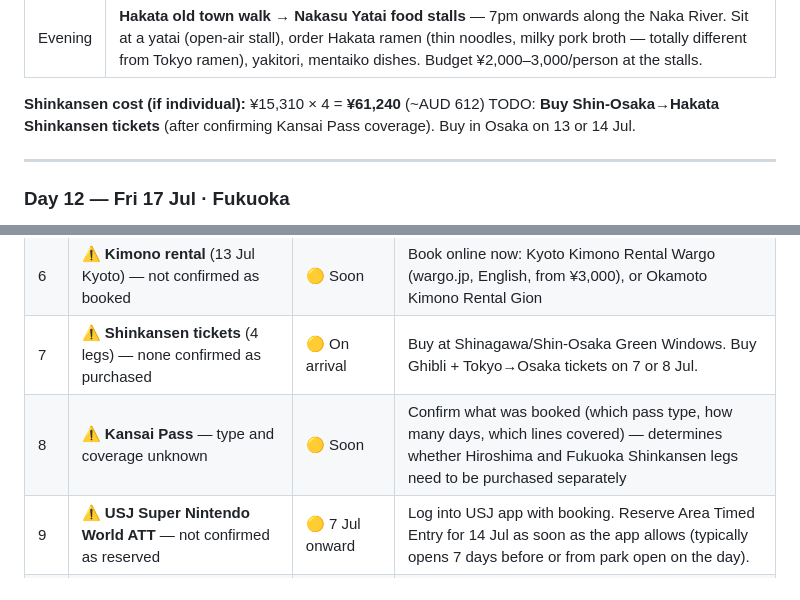
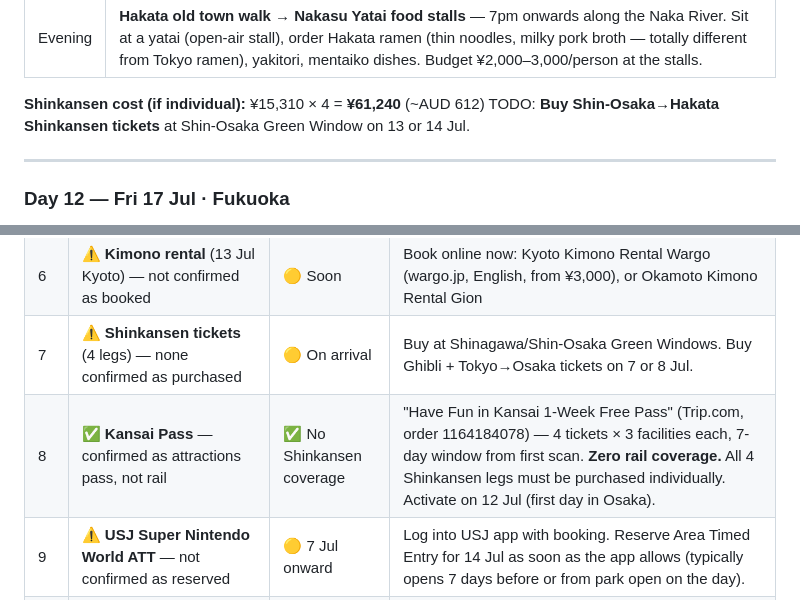
Before and after one commit to astefanovic/JapanKorea2026, a Markdown page: itinerary.md, 2 parts joined by grey strips. Rendered like a GitHub page.

```diff
--- a/itinerary.md
+++ b/itinerary.md
@@ -334,7 +342,7 @@ TODO: **Buy Shinkansen tickets** for this leg if not covered by Kansai Pass (on
 | Evening | **Hakata old town walk** → **Nakasu Yatai food stalls** — 7pm onwards along the Naka River. Sit at a yatai (open-air stall), order Hakata ramen (thin noodles, milky pork broth — totally different from Tokyo ramen), yakitori, mentaiko dishes. Budget ¥2,000–3,000/person at the stalls. |
 
 **Shinkansen cost (if individual):** ¥15,310 × 4 = **¥61,240** (~AUD 612)
-TODO: **Buy Shin-Osaka→Hakata Shinkansen tickets** (after confirming Kansai Pass coverage). Buy in Osaka on 13 or 14 Jul.
+TODO: **Buy Shin-Osaka→Hakata Shinkansen tickets** at Shin-Osaka Green Window on 13 or 14 Jul.
 
 ---
 
@@ -597,7 +605,7 @@ Evening: Explore Seomyeon (Busan's central nightlife district) or Haeundae (beac
 | 5 | ✅ **K-ETA** (Aleks & Ralph) — not required for Australians | ✅ No action | Visa-exempt. Skipping K-ETA is fine — just fill out the paper arrival card on the plane to Jeju. |
 | 6 | ⚠️ **Kimono rental** (13 Jul Kyoto) — not confirmed as booked | 🟡 Soon | Book online now: Kyoto Kimono Rental Wargo (wargo.jp, English, from ¥3,000), or Okamoto Kimono Rental Gion |
 | 7 | ⚠️ **Shinkansen tickets** (4 legs) — none confirmed as purchased | 🟡 On arrival | Buy at Shinagawa/Shin-Osaka Green Windows. Buy Ghibli + Tokyo→Osaka tickets on 7 or 8 Jul. |
-| 8 | ⚠️ **Kansai Pass** — type and coverage unknown | 🟡 Soon | Confirm what was booked (which pass type, how many days, which lines covered) — determines whether Hiroshima and Fukuoka Shinkansen legs need to be purchased separately |
+| 8 | ✅ **Kansai Pass** — confirmed as attractions pass, not rail | ✅ No Shinkansen coverage | "Have Fun in Kansai 1-Week Free Pass" (Trip.com, order 1164184078) — 4 tickets × 3 facilities each, 7-day window from first scan. **Zero rail coverage.** All 4 Shinkansen legs must be purchased individually. Activate on 12 Jul (first day in Osaka). |
 | 9 | ⚠️ **USJ Super Nintendo World ATT** — not confirmed as reserved | 🟡 7 Jul onward | Log into USJ app with booking. Reserve Area Timed Entry for 14 Jul as soon as the app allows (typically opens 7 days before or from park open on the day). |
 | 10 | ⚠️ **Disneyland tickets pending** — marked pending in expenses tracker | 🟡 Soon | See Q1 and Q2 below |
 | 11 | ⚠️ **ZIYOLK guesthouse** — mentioned in planning docs but not in bookings audit | 🟡 Soon | Confirm: is ZIYOLK actually booked, or is Hotel Manu the only Seoul accommodation? (Booking audit only shows Hotel Manu ref 13926422366537660218) |
```
Also changed, not shown: other parts of itinerary.md (+14 -6 lines).
